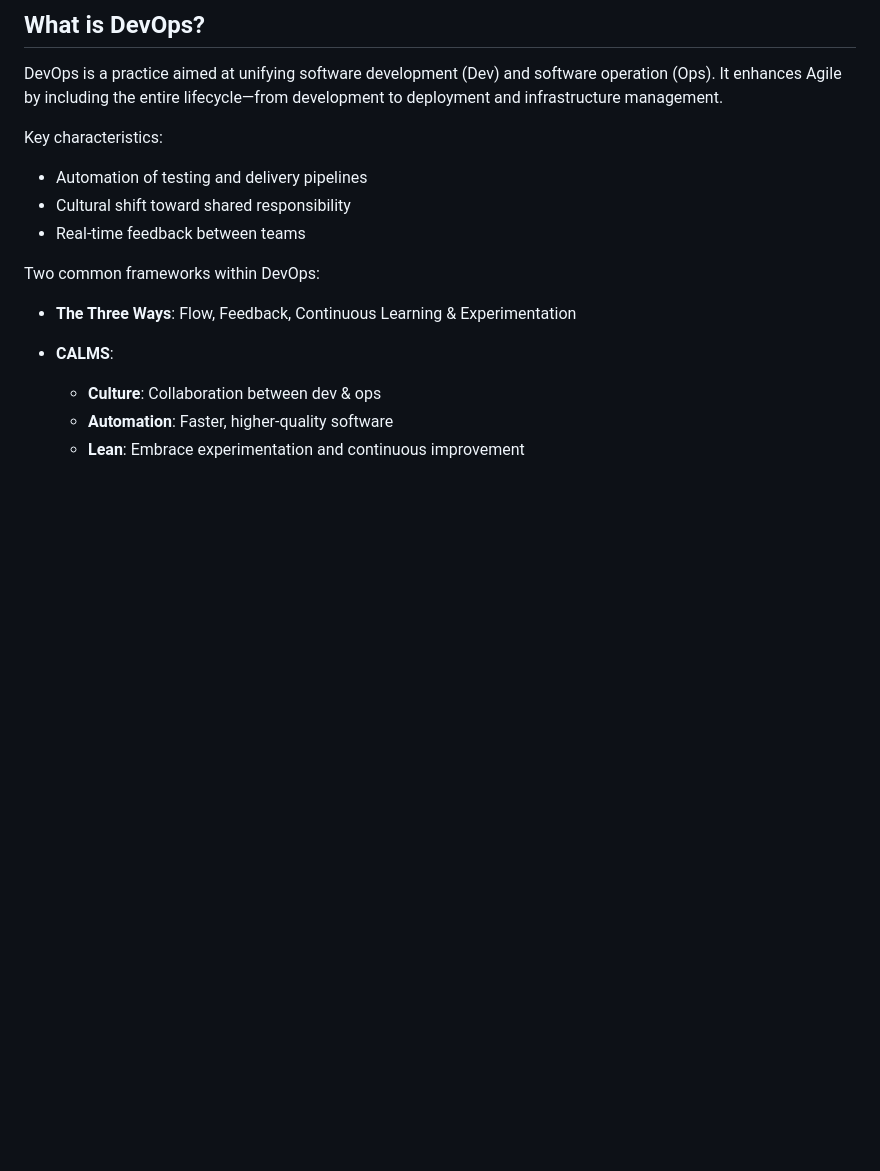
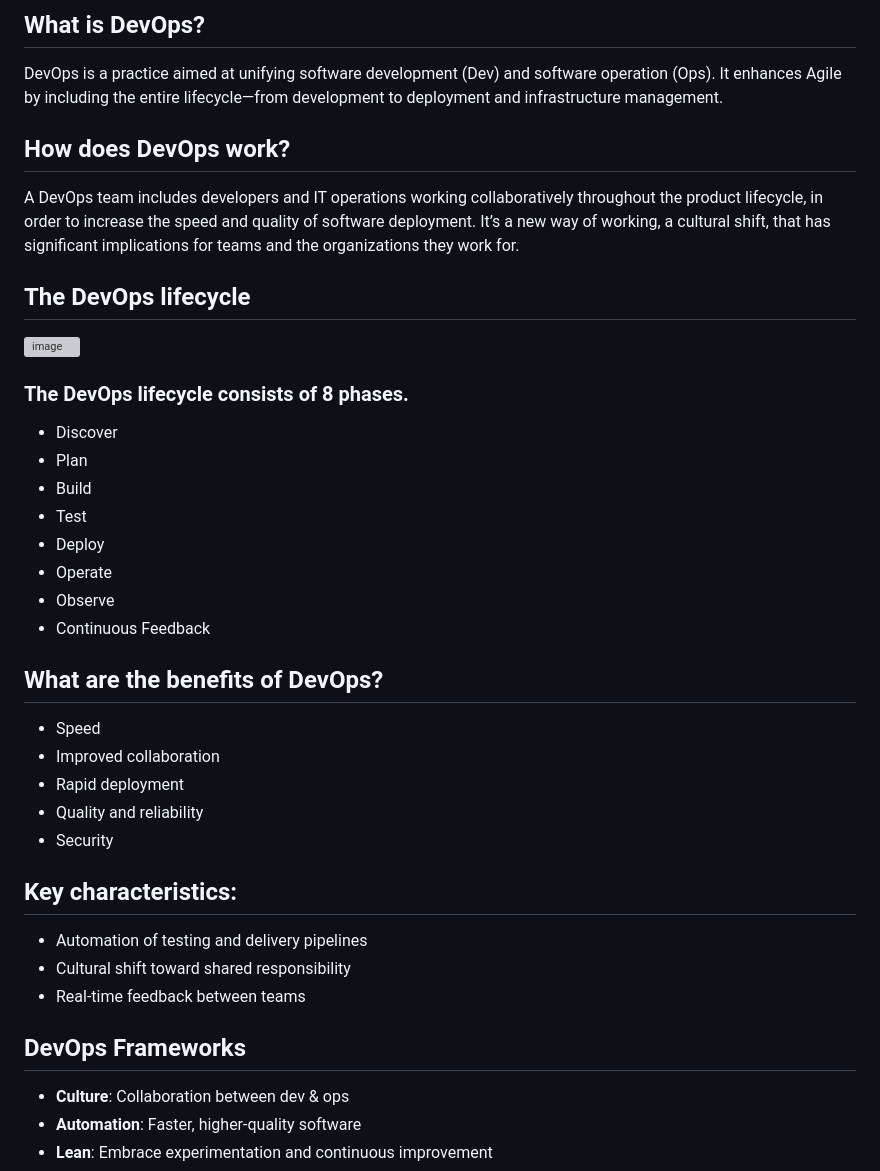
Before and after one commit to svgcloudtech/Cloud-Devops-Masterclass-Aug-25, a Markdown page: Week-01-Aug-03/agile-vs-devops.md, the part around the change. Drawn GitHub-style; blank space fills up the shorter version; grey boxes are pictures that could not be loaded.

```diff
--- a/Week-01-Aug-03/agile-vs-devops.md
+++ b/Week-01-Aug-03/agile-vs-devops.md
@@ -31,16 +31,40 @@ Agile is an iterative approach to project management and software development th
 
 DevOps is a practice aimed at unifying software development (Dev) and software operation (Ops). It enhances Agile by including the entire lifecycle—from development to deployment and infrastructure management.
 
-Key characteristics:
+## How does DevOps work?
+A DevOps team includes developers and IT operations working collaboratively throughout the product lifecycle, in order to increase the speed and quality of software deployment. It’s a new way of working, a cultural shift, that has significant implications for teams and the organizations they work for.
+
+## The DevOps lifecycle
+<img width="2240" height="1090" alt="image" src="https://github.com/user-attachments/assets/42f24a4c-a494-4d92-bc6a-e8a33917d2bd" />
+
+### The DevOps lifecycle consists of 8 phases.
+
+* Discover
+* Plan
+* Build
+* Test
+* Deploy
+* Operate
+* Observe
+* Continuous Feedback
+
+## What are the benefits of DevOps?
+* Speed
+* Improved collaboration
+* Rapid deployment
+* Quality and reliability
+* Security
+
+
+
+
+## Key characteristics:
 
 * Automation of testing and delivery pipelines
 * Cultural shift toward shared responsibility
 * Real-time feedback between teams
 
-Two common frameworks within DevOps:
-
-* **The Three Ways**: Flow, Feedback, Continuous Learning & Experimentation
-* **CALMS**:
+## DevOps Frameworks
 
   * **Culture**: Collaboration between dev & ops
   * **Automation**: Faster, higher-quality software
```
